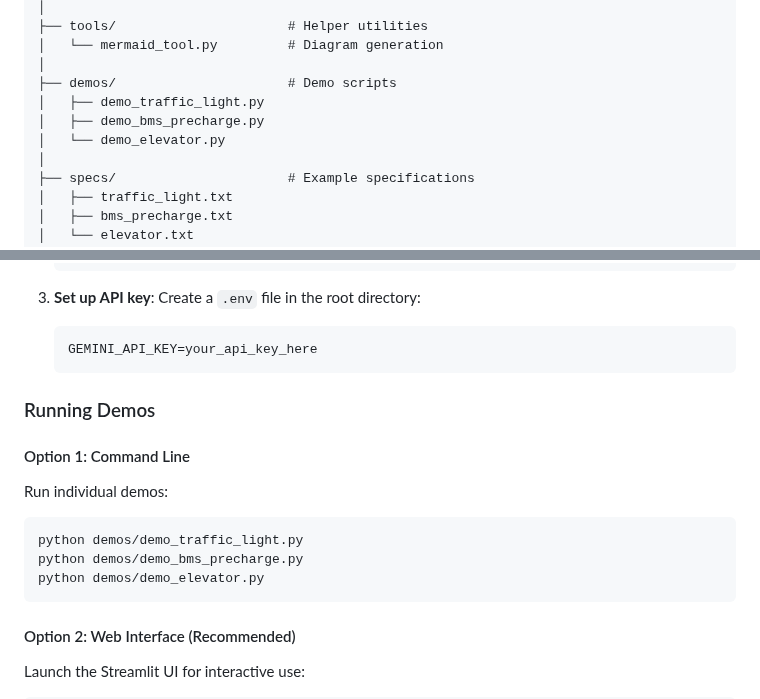
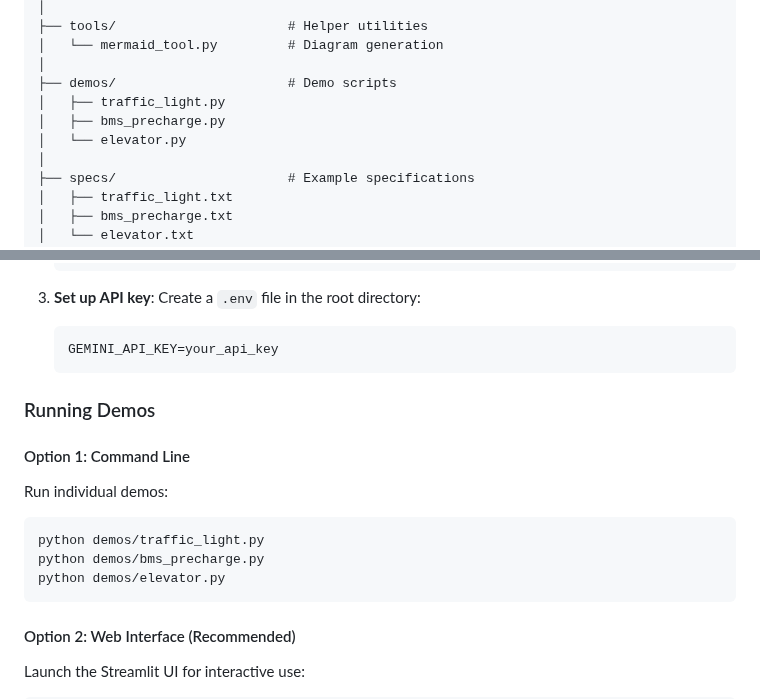
Before and after one commit to Avalon-S/Spec2Sim-Agent, a Markdown page: README.md, 2 parts joined by grey strips. GitHub-like rendering.

Commit message:
Fix some errors

````diff
--- a/README.md
+++ b/README.md
@@ -196,9 +196,9 @@ spec2sim-agent/
 │   └── mermaid_tool.py         # Diagram generation
 │
 ├── demos/                      # Demo scripts
-│   ├── demo_traffic_light.py
-│   ├── demo_bms_precharge.py
-│   └── demo_elevator.py
+│   ├── traffic_light.py
+│   ├── bms_precharge.py
+│   └── elevator.py
 │
 ├── specs/                      # Example specifications
 │   ├── traffic_light.txt
@@ -246,7 +246,7 @@ spec2sim-agent/
 3. **Set up API key**:
    Create a `.env` file in the root directory:
    ```env
-   GEMINI_API_KEY=your_api_key_here
+   GEMINI_API_KEY=your_api_key
    ```
 
 ### Running Demos
@@ -255,9 +255,9 @@ spec2sim-agent/
 
 Run individual demos:
 ```bash
-python demos/demo_traffic_light.py
-python demos/demo_bms_precharge.py
-python demos/demo_elevator.py
+python demos/traffic_light.py
+python demos/bms_precharge.py
+python demos/elevator.py
 ```
 
 #### Option 2: Web Interface (Recommended)
````
